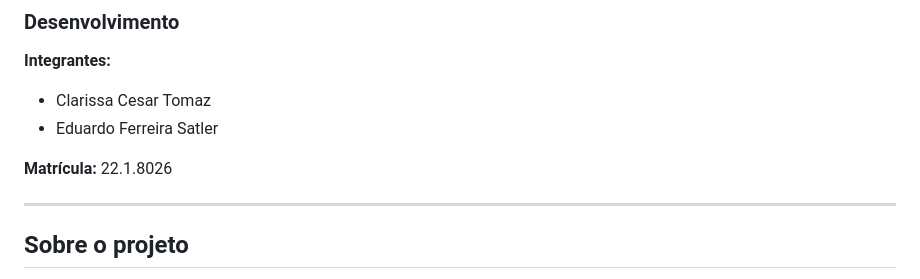
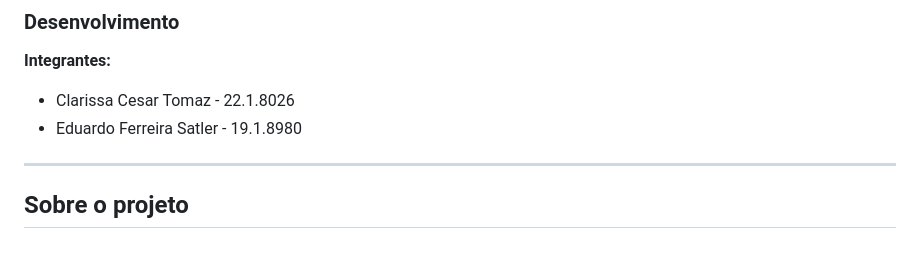
Before and after one commit to clarissa-ct/centralDoCampeonato, a Markdown page: documentacao/etapa1.md, the part around the change. GitHub-like rendering; blank space fills up the shorter version.

```diff
--- a/documentacao/etapa1.md
+++ b/documentacao/etapa1.md
@@ -6,10 +6,8 @@
 
 **Integrantes:**
 
-- Clarissa Cesar Tomaz
-- Eduardo Ferreira Satler
-
-**Matrícula:** 22.1.8026
+- Clarissa Cesar Tomaz - 22.1.8026
+- Eduardo Ferreira Satler - 19.1.8980
 
 ---
 
```
